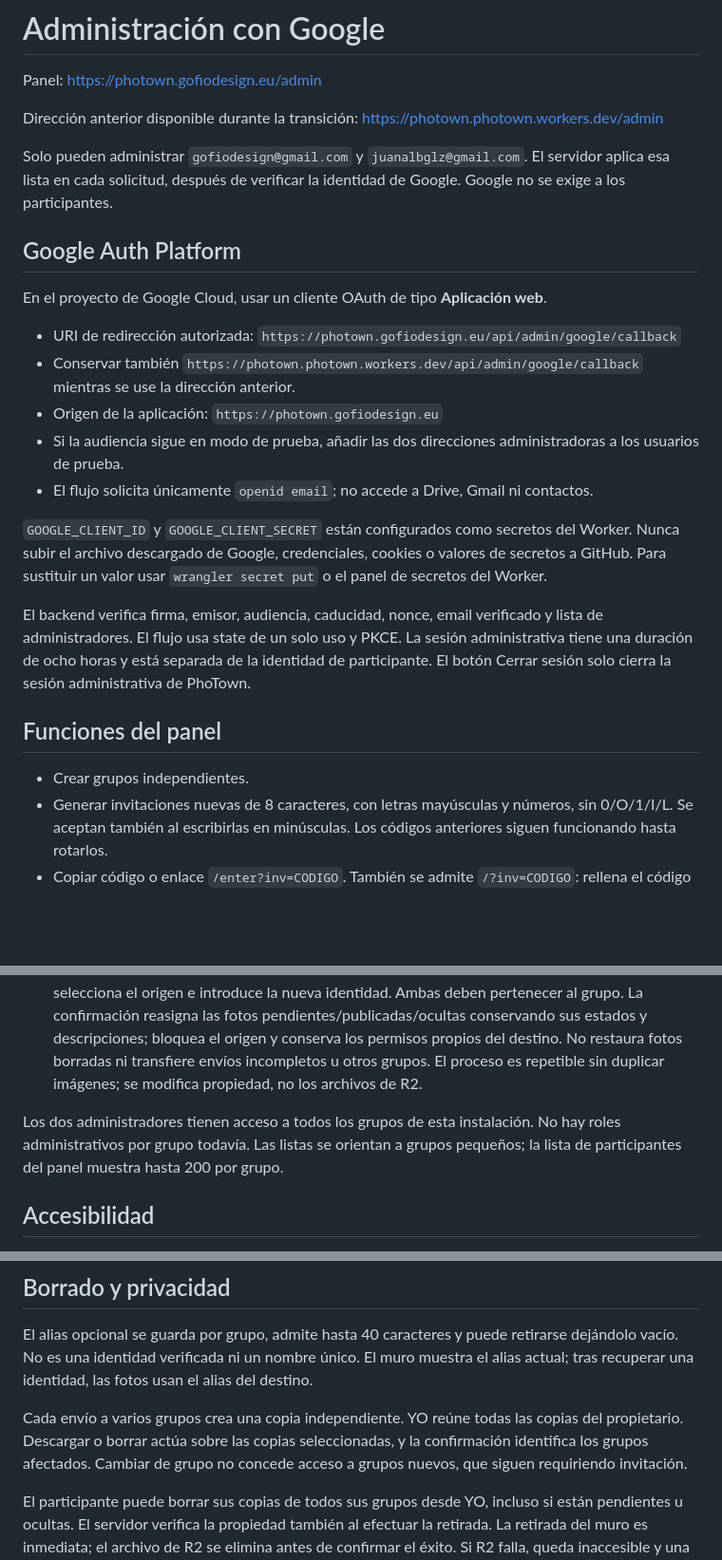
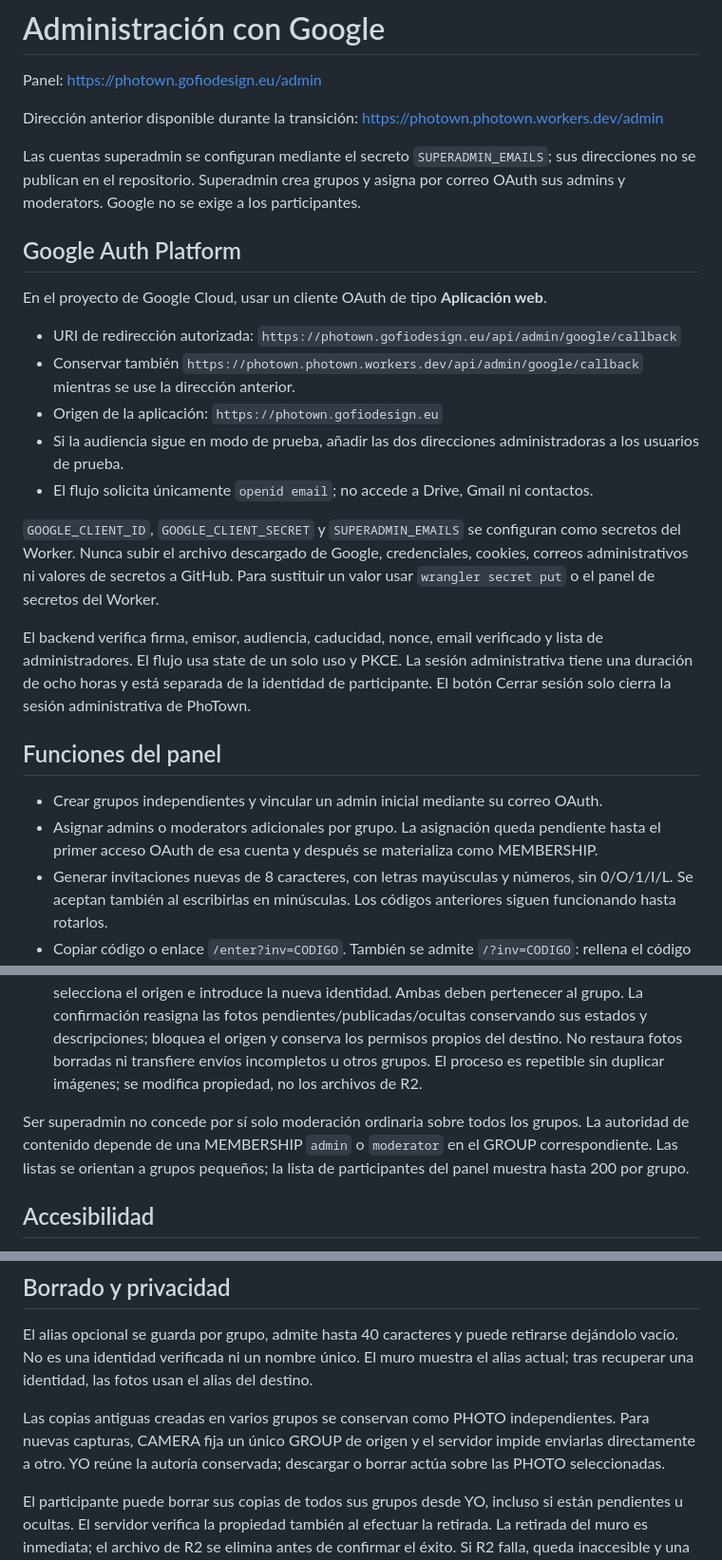
Before and after one commit to GofioDesign/PhoTown, a Markdown page: docs/google-admin.md, 3 parts joined by grey strips. Shown at 95% size. Drawn GitHub-style; blank space fills up the shorter version.

Commit message:
Sprint 1 v6: update docs/google-admin.md

```diff
--- a/docs/google-admin.md
+++ b/docs/google-admin.md
@@ -4,7 +4,7 @@ Panel: https://photown.gofiodesign.eu/admin
 
 Dirección anterior disponible durante la transición: https://photown.photown.workers.dev/admin
 
-Solo pueden administrar `gofiodesign@gmail.com` y `juanalbglz@gmail.com`. El servidor aplica esa lista en cada solicitud, después de verificar la identidad de Google. Google no se exige a los participantes.
+Las cuentas superadmin se configuran mediante el secreto `SUPERADMIN_EMAILS`; sus direcciones no se publican en el repositorio. Superadmin crea grupos y asigna por correo OAuth sus admins y moderators. Google no se exige a los participantes.
 
 ## Google Auth Platform
 
@@ -16,13 +16,14 @@ En el proyecto de Google Cloud, usar un cliente OAuth de tipo **Aplicación web*
 - Si la audiencia sigue en modo de prueba, añadir las dos direcciones administradoras a los usuarios de prueba.
 - El flujo solicita únicamente `openid email`; no accede a Drive, Gmail ni contactos.
 
-`GOOGLE_CLIENT_ID` y `GOOGLE_CLIENT_SECRET` están configurados como secretos del Worker. Nunca subir el archivo descargado de Google, credenciales, cookies o valores de secretos a GitHub. Para sustituir un valor usar `wrangler secret put` o el panel de secretos del Worker.
+`GOOGLE_CLIENT_ID`, `GOOGLE_CLIENT_SECRET` y `SUPERADMIN_EMAILS` se configuran como secretos del Worker. Nunca subir el archivo descargado de Google, credenciales, cookies, correos administrativos ni valores de secretos a GitHub. Para sustituir un valor usar `wrangler secret put` o el panel de secretos del Worker.
 
 El backend verifica firma, emisor, audiencia, caducidad, nonce, email verificado y lista de administradores. El flujo usa state de un solo uso y PKCE. La sesión administrativa tiene una duración de ocho horas y está separada de la identidad de participante. El botón Cerrar sesión solo cierra la sesión administrativa de PhoTown.
 
 ## Funciones del panel
 
-- Crear grupos independientes.
+- Crear grupos independientes y vincular un admin inicial mediante su correo OAuth.
+- Asignar admins o moderators adicionales por grupo. La asignación queda pendiente hasta el primer acceso OAuth de esa cuenta y después se materializa como MEMBERSHIP.
 - Generar invitaciones nuevas de 8 caracteres, con letras mayúsculas y números, sin 0/O/1/I/L. Se aceptan también al escribirlas en minúsculas. Los códigos anteriores siguen funcionando hasta rotarlos.
 - Copiar código o enlace `/enter?inv=CODIGO`. También se admite `/?inv=CODIGO`: rellena el código visible y basta pulsar Entrar. Se retira el parámetro de la barra de direcciones al cargar. El código se muestra una vez en administración y solo se conserva su hash.
 - Abrir/cerrar grupos. Cerrar el grupo impide inmediatamente el acceso de sus participantes.
@@ -30,7 +31,7 @@ El backend verifica firma, emisor, audiencia, caducidad, nonce, email verificado
 - Asignar confianza o bloquear a un participante dentro de un grupo.
 - Recuperar fotografías tras perder una cookie: la persona entra de nuevo, copia «Mi identidad» en Personalización → Recuperar mi acceso y la comunica al administrador. En Gestionar grupo, el administrador contrasta la identidad anterior con las fotografías (muestran su identificador), selecciona el origen e introduce la nueva identidad. Ambas deben pertenecer al grupo. La confirmación reasigna las fotos pendientes/publicadas/ocultas conservando sus estados y descripciones; bloquea el origen y conserva los permisos propios del destino. No restaura fotos borradas ni transfiere envíos incompletos u otros grupos. El proceso es repetible sin duplicar imágenes; se modifica propiedad, no los archivos de R2.
 
-Los dos administradores tienen acceso a todos los grupos de esta instalación. No hay roles administrativos por grupo todavía. Las listas se orientan a grupos pequeños; la lista de participantes del panel muestra hasta 200 por grupo.
+Ser superadmin no concede por sí solo moderación ordinaria sobre todos los grupos. La autoridad de contenido depende de una MEMBERSHIP `admin` o `moderator` en el GROUP correspondiente. Las listas se orientan a grupos pequeños; la lista de participantes del panel muestra hasta 200 por grupo.
 
 ## Accesibilidad
 
@@ -44,7 +45,7 @@ Esto no certifica conformidad WCAG ni sustituye pruebas con personas con discapa
 
 El alias opcional se guarda por grupo, admite hasta 40 caracteres y puede retirarse dejándolo vacío. No es una identidad verificada ni un nombre único. El muro muestra el alias actual; tras recuperar una identidad, las fotos usan el alias del destino.
 
-Cada envío a varios grupos crea una copia independiente. YO reúne todas las copias del propietario. Descargar o borrar actúa sobre las copias seleccionadas, y la confirmación identifica los grupos afectados. Cambiar de grupo no concede acceso a grupos nuevos, que siguen requiriendo invitación.
+Las copias antiguas creadas en varios grupos se conservan como PHOTO independientes. Para nuevas capturas, CAMERA fija un único GROUP de origen y el servidor impide enviarlas directamente a otro. YO reúne la autoría conservada; descargar o borrar actúa sobre las PHOTO seleccionadas.
 
 El participante puede borrar sus copias de todos sus grupos desde YO, incluso si están pendientes u ocultas. El servidor verifica la propiedad también al efectuar la retirada. La retirada del muro es inmediata; el archivo de R2 se elimina antes de confirmar el éxito. Si R2 falla, queda inaccesible y una tarea periódica reintenta el borrado.
 
```
